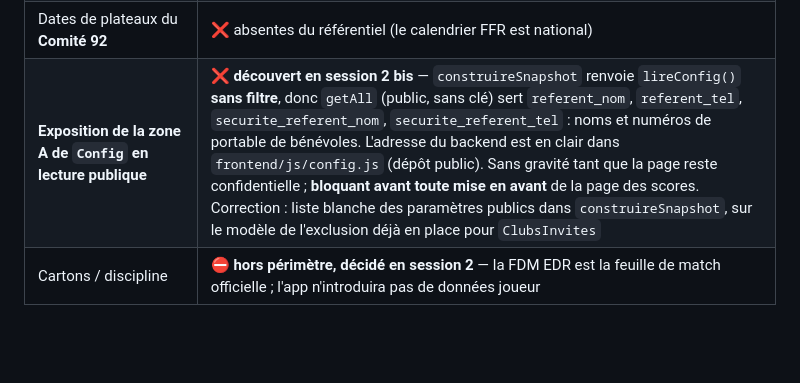
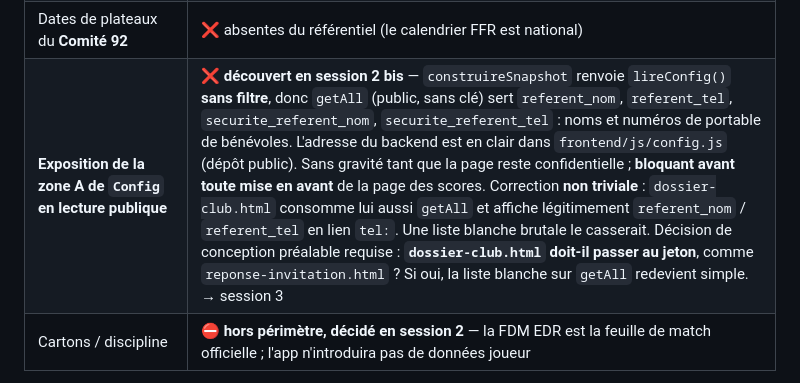
Before and after one commit to RFL974/tournoi-r92, a Markdown page: AUDIT-TOURNOI-R92.md, the part around the change. Drawn GitHub-style; blank space fills up the shorter version.

Commit message:
docs(audit): precise la correction getAll — dependance du dossier club
Co-Authored-By: Claude Opus 4.8 <noreply@anthropic.com>

```diff
--- a/AUDIT-TOURNOI-R92.md
+++ b/AUDIT-TOURNOI-R92.md
@@ -222,7 +222,7 @@ rétrocompatibilité d'affichage. **Actuellement référencé nulle part** — c
 | Dimensions de terrain réglementaires | ⚠️ `dimensions_categories` existe (JSON manuel), non contraint — **source à confirmer, piste identifiée** (fiches « Les règles du jeu » par forme de jeu, citées par S6) |
 | Blocage **dur** sur date fédérale | ⚠️ volontairement informatif à ce stade |
 | Dates de plateaux du **Comité 92** | ❌ absentes du référentiel (le calendrier FFR est national) |
-| **Exposition de la zone A de `Config` en lecture publique** | ❌ **découvert en session 2 bis** — `construireSnapshot` renvoie `lireConfig()` **sans filtre**, donc `getAll` (public, sans clé) sert `referent_nom`, `referent_tel`, `securite_referent_nom`, `securite_referent_tel` : noms et numéros de portable de bénévoles. L'adresse du backend est en clair dans `frontend/js/config.js` (dépôt public). Sans gravité tant que la page reste confidentielle ; **bloquant avant toute mise en avant** de la page des scores. Correction : liste blanche des paramètres publics dans `construireSnapshot`, sur le modèle de l'exclusion déjà en place pour `ClubsInvites` |
+| **Exposition de la zone A de `Config` en lecture publique** | ❌ **découvert en session 2 bis** — `construireSnapshot` renvoie `lireConfig()` **sans filtre**, donc `getAll` (public, sans clé) sert `referent_nom`, `referent_tel`, `securite_referent_nom`, `securite_referent_tel` : noms et numéros de portable de bénévoles. L'adresse du backend est en clair dans `frontend/js/config.js` (dépôt public). Sans gravité tant que la page reste confidentielle ; **bloquant avant toute mise en avant** de la page des scores. Correction **non triviale** : `dossier-club.html` consomme lui aussi `getAll` et affiche légitimement `referent_nom` / `referent_tel` en lien `tel:`. Une liste blanche brutale le casserait. Décision de conception préalable requise : **`dossier-club.html` doit-il passer au jeton**, comme `reponse-invitation.html` ? Si oui, la liste blanche sur `getAll` redevient simple. → session 3 |
 | Cartons / discipline | ⛔ **hors périmètre, décidé en session 2** — la FDM EDR est la feuille de match officielle ; l'app n'introduira pas de données joueur |
 
 **Tests** — `backend/Tests.gs`. Harnais autonome, sans Sheet ni effet de bord. Point d'entrée
```
